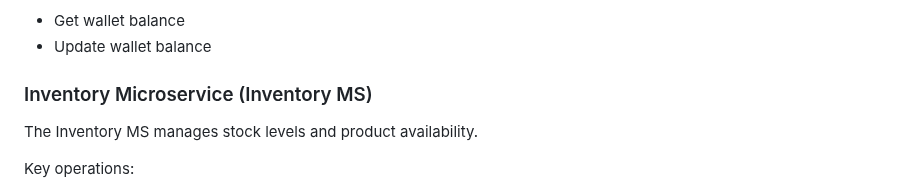
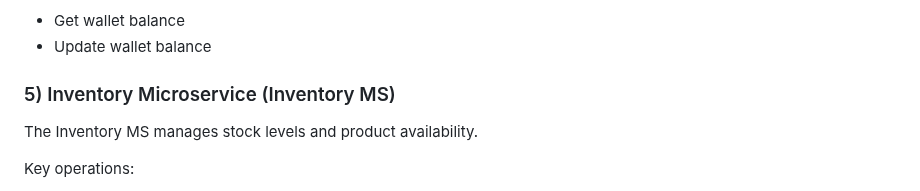
Before and after one commit to sats17/tiny-saga, a Markdown page: README.md, the part around the change. Rendered like a GitHub page.

```diff
--- a/README.md
+++ b/README.md
@@ -37,7 +37,7 @@ Key operations:
 * Get wallet balance
 * Update wallet balance
 
-### Inventory Microservice (Inventory MS)
+### 5) Inventory Microservice (Inventory MS)
 The Inventory MS manages stock levels and product availability.
 
 Key operations:
```
